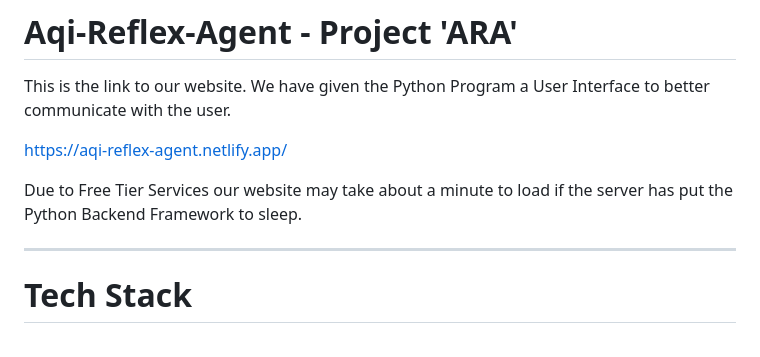
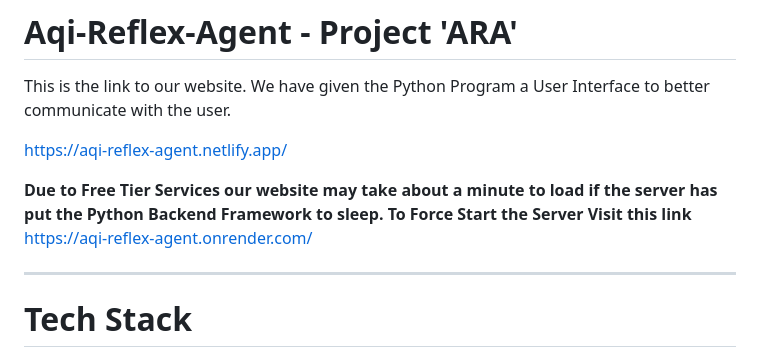
Before and after one commit to PranavGupta-006/aqi-reflex-agent, a Markdown page: README.md, the part around the change. Drawn GitHub-style.

```diff
--- a/README.md
+++ b/README.md
@@ -4,7 +4,9 @@ This is the link to our website. We have given the Python Program a User Interfa
 
 https://aqi-reflex-agent.netlify.app/
 
-Due to Free Tier Services our website may take about a minute to load if the server has put the Python Backend Framework to sleep.
+**Due to Free Tier Services our website may take about a minute to load if the server has put the Python Backend Framework to sleep.**
+**To Force Start the Server Visit this link**
+https://aqi-reflex-agent.onrender.com/
 
 --------------------------------------------------------------------------------------------------------------------------------------------
 
```
